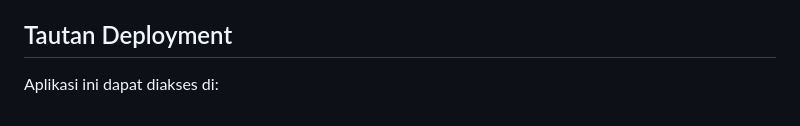
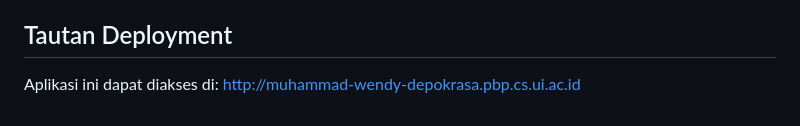
Before and after one commit to PBP-E05/depokrasa, a Markdown page: README.md, the part around the change. Rendered like a GitHub page.

Commit message:
feat: readme pws link

```diff
--- a/README.md
+++ b/README.md
@@ -95,4 +95,4 @@ DepokRasa adalah aplikasi yang bertujuan untuk memberikan informasi tentang berb
    - **Views**: Halaman pelacakan pengiriman, halaman status pengiriman.
 
 ## Tautan Deployment
-Aplikasi ini dapat diakses di:
+Aplikasi ini dapat diakses di: http://muhammad-wendy-depokrasa.pbp.cs.ui.ac.id
```
